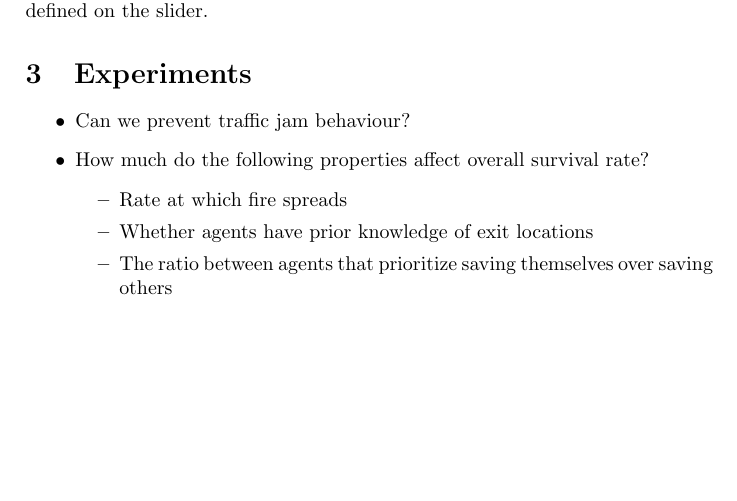
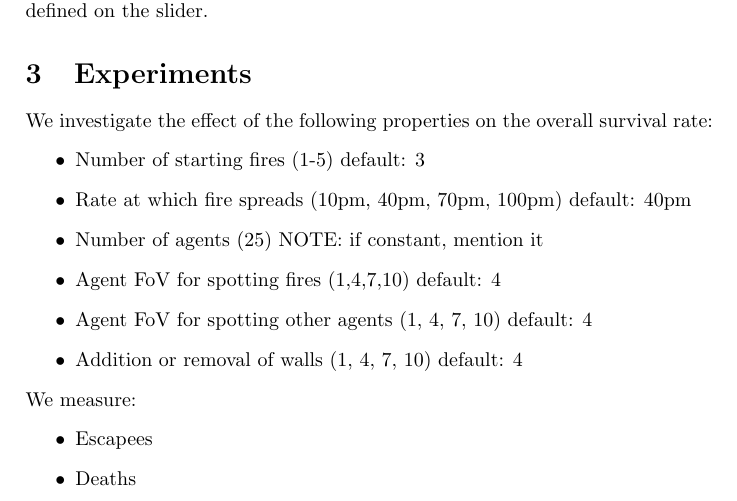
Before and after one commit to maarten990/MultiAgentSystems, a LaTeX document (final_report.tex): part of page 4 of 5, cut so that both start at the same text, the shorter picture padded with empty space. Compiled offline with pdfLaTeX.

Commit message:
experiments definition

```diff
--- a/final_report.tex
+++ b/final_report.tex
@@ -132,11 +132,17 @@ The properties fire\_vision and person\_vision control the vision in which each
 
 \FloatBarrier
 \section{Experiments}
+We investigate the effect of the following properties on the overall survival rate:
 \begin{itemize}
-\item Can we prevent traffic jam behaviour?
-\item How much do the following properties affect overall survival rate?
+\item Number of starting fires (1-5) default: 3
+\item Rate at which fire spreads (10pm, 40pm, 70pm, 100pm) default: 40pm
+\item Number of agents (25) NOTE: if constant, mention it
+\item Agent FoV for spotting fires (1,4,7,10) default: 4
+\item Agent FoV for spotting other agents (1, 4, 7, 10) default: 4
+\item Addition or removal of walls (1, 4, 7, 10) default: 4
+\end{itemize}
+We measure:
 \begin{itemize}
-\item Rate at which fire spreads
-\item Whether agents have prior knowledge of exit locations
-\item The ratio between agents that prioritize saving themselves over saving others
+\item Escapees
+\item Deaths
 \end{itemize}
```
Also changed, not shown: final_report.tex (11 more changed lines).
